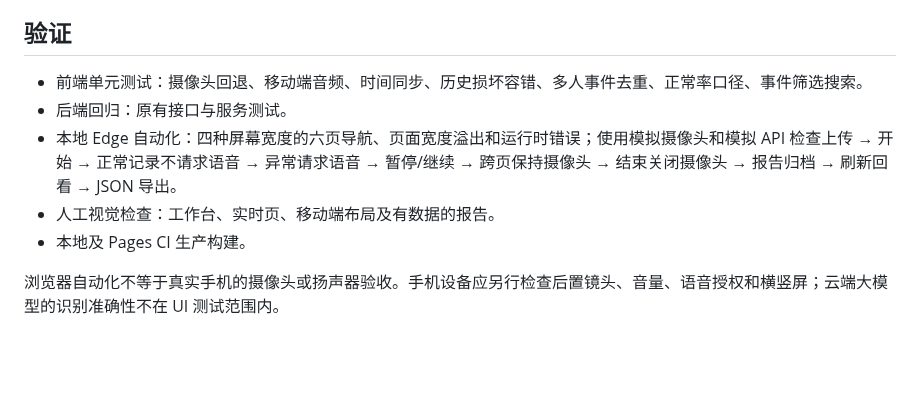
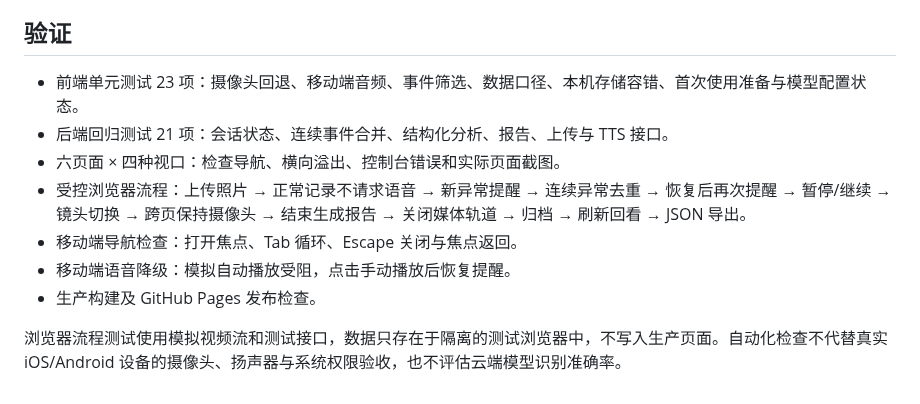
Before and after one commit to ASEpochs/ai-digital-teacher, a Markdown page: docs/UI_REDESIGN.md, the part around one of its changes. GitHub-like rendering; blank space fills up the shorter version.

```diff
--- a/docs/UI_REDESIGN.md
+++ b/docs/UI_REDESIGN.md
@@ -28,10 +57,12 @@
 
 ## 验证
 
-- 前端单元测试：摄像头回退、移动端音频、时间同步、历史损坏容错、多人事件去重、正常率口径、事件筛选搜索。
-- 后端回归：原有接口与服务测试。
-- 本地 Edge 自动化：四种屏幕宽度的六页导航、页面宽度溢出和运行时错误；使用模拟摄像头和模拟 API 检查上传 → 开始 → 正常记录不请求语音 → 异常请求语音 → 暂停/继续 → 跨页保持摄像头 → 结束关闭摄像头 → 报告归档 → 刷新回看 → JSON 导出。
-- 人工视觉检查：工作台、实时页、移动端布局及有数据的报告。
-- 本地及 Pages CI 生产构建。
+- 前端单元测试 23 项：摄像头回退、移动端音频、事件筛选、数据口径、本机存储容错、首次使用准备与模型配置状态。
+- 后端回归测试 21 项：会话状态、连续事件合并、结构化分析、报告、上传与 TTS 接口。
+- 六页面 × 四种视口：检查导航、横向溢出、控制台错误和实际页面截图。
+- 受控浏览器流程：上传照片 → 正常记录不请求语音 → 新异常提醒 → 连续异常去重 → 恢复后再次提醒 → 暂停/继续 → 镜头切换 → 跨页保持摄像头 → 结束生成报告 → 关闭媒体轨道 → 归档 → 刷新回看 → JSON 导出。
+- 移动端导航检查：打开焦点、Tab 循环、Escape 关闭与焦点返回。
+- 移动端语音降级：模拟自动播放受阻，点击手动播放后恢复提醒。
+- 生产构建及 GitHub Pages 发布检查。
 
-浏览器自动化不等于真实手机的摄像头或扬声器验收。手机设备应另行检查后置镜头、音量、语音授权和横竖屏；云端大模型的识别准确性不在 UI 测试范围内。
+浏览器流程测试使用模拟视频流和测试接口，数据只存在于隔离的测试浏览器中，不写入生产页面。自动化检查不代替真实 iOS/Android 设备的摄像头、扬声器与系统权限验收，也不评估云端模型识别准确率。
```
Also changed, not shown: other parts of docs/UI_REDESIGN.md (+46 -17 lines), README.md (+1 -1 lines), README_EN.md (+1 -1 lines), docs/dashboard-preview.png, 13 other files.
